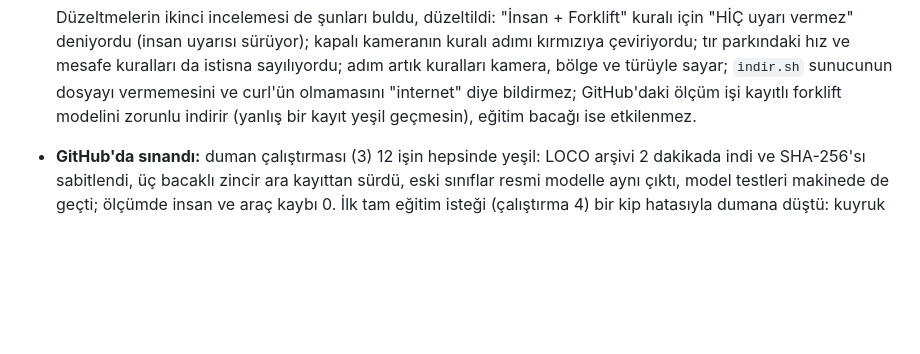
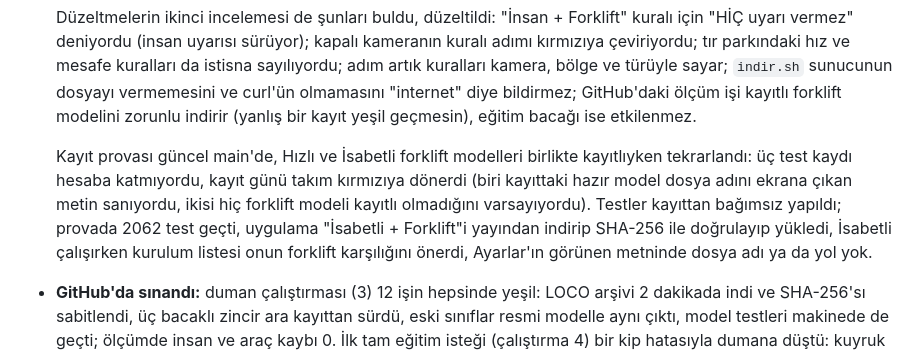
Before and after one commit to RiosenBeq/DALSAN, a Markdown page: docs/ILERLEME.md, the part around the change. GitHub-like rendering; blank space fills up the shorter version.

Commit message:
Record the registration rehearsal on the current main
docs/ILERLEME: the rehearsal with both forklift models registered found
the three tests that assumed an empty registry; the app downloaded,
verified and loaded the model and suggested the matching forklift model.

Co-Authored-By: Claude Opus 5.5 <noreply@anthropic.com>
Claude-Session: https://claude.ai/code/session_01QHQQYiWpraT1jmLRWMCs6U

```diff
--- a/docs/ILERLEME.md
+++ b/docs/ILERLEME.md
@@ -52,6 +52,14 @@ eğit"*. Karar kaydı ve lisans çerçevesi docs/17 §16, yöntem §12.3.
   artık kuralları kamera, bölge ve türüyle sayar; `indir.sh` sunucunun dosyayı vermemesini
   ve curl'ün olmamasını "internet" diye bildirmez; GitHub'daki ölçüm işi kayıtlı forklift
   modelini zorunlu indirir (yanlış bir kayıt yeşil geçmesin), eğitim bacağı ise etkilenmez.
+
+  Kayıt provası güncel main'de, Hızlı ve İsabetli forklift modelleri birlikte kayıtlıyken
+  tekrarlandı: üç test kaydı hesaba katmıyordu, kayıt günü takım kırmızıya dönerdi (biri
+  kayıttaki hazır model dosya adını ekrana çıkan metin sanıyordu, ikisi hiç forklift modeli
+  kayıtlı olmadığını varsayıyordu). Testler kayıttan bağımsız yapıldı; provada 2062 test
+  geçti, uygulama "İsabetli + Forklift"i yayından indirip SHA-256 ile doğrulayıp yükledi,
+  İsabetli çalışırken kurulum listesi onun forklift karşılığını önerdi, Ayarlar'ın görünen
+  metninde dosya adı ya da yol yok.
 - **GitHub'da sınandı:** duman çalıştırması (3) 12 işin hepsinde yeşil: LOCO arşivi 2 dakikada
   indi ve SHA-256'sı sabitlendi, üç bacaklı zincir ara kayıttan sürdü, eski sınıflar resmi
   modelle aynı çıktı, model testleri makinede de geçti; ölçümde insan ve araç kaybı 0.
```
